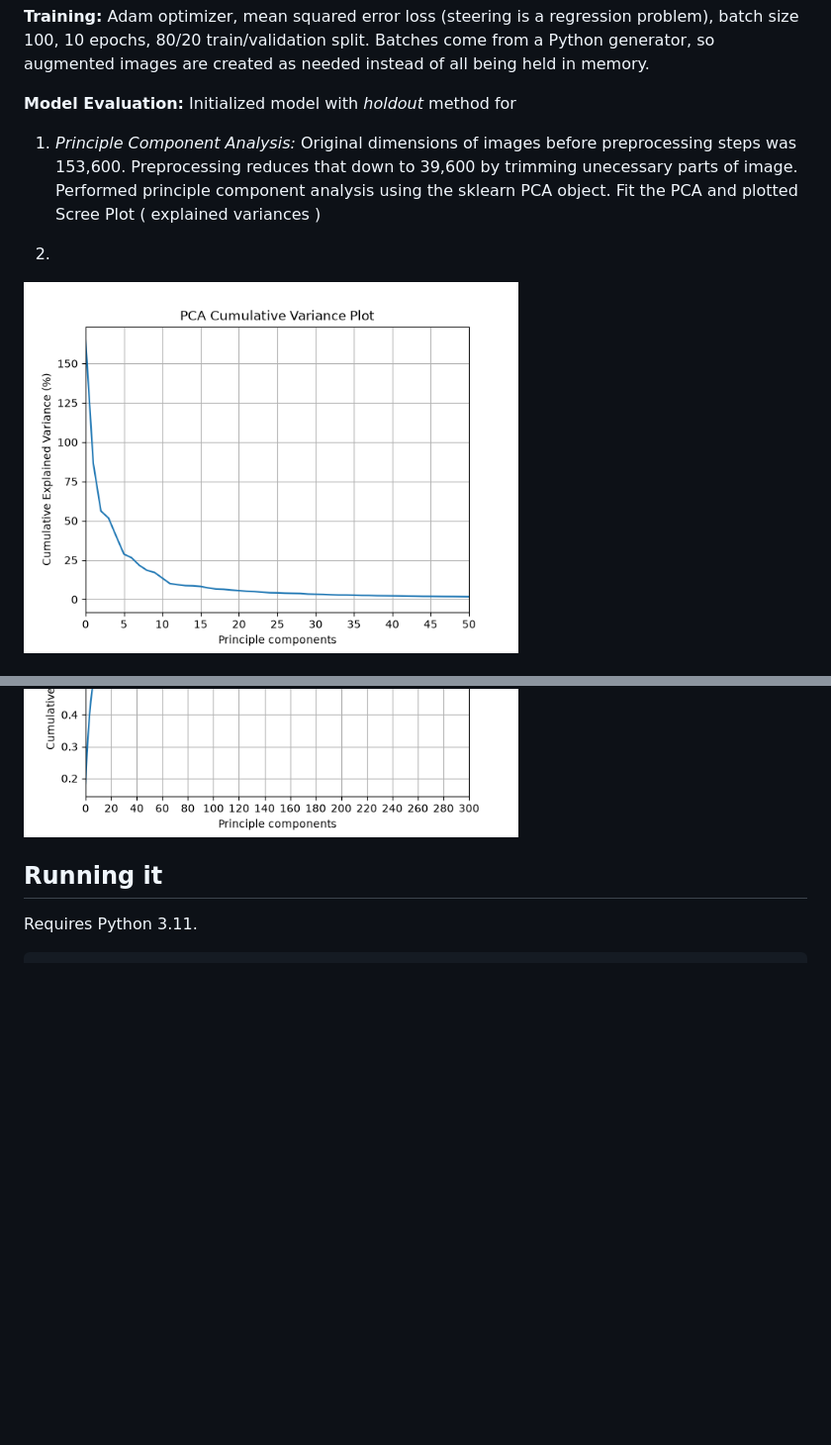
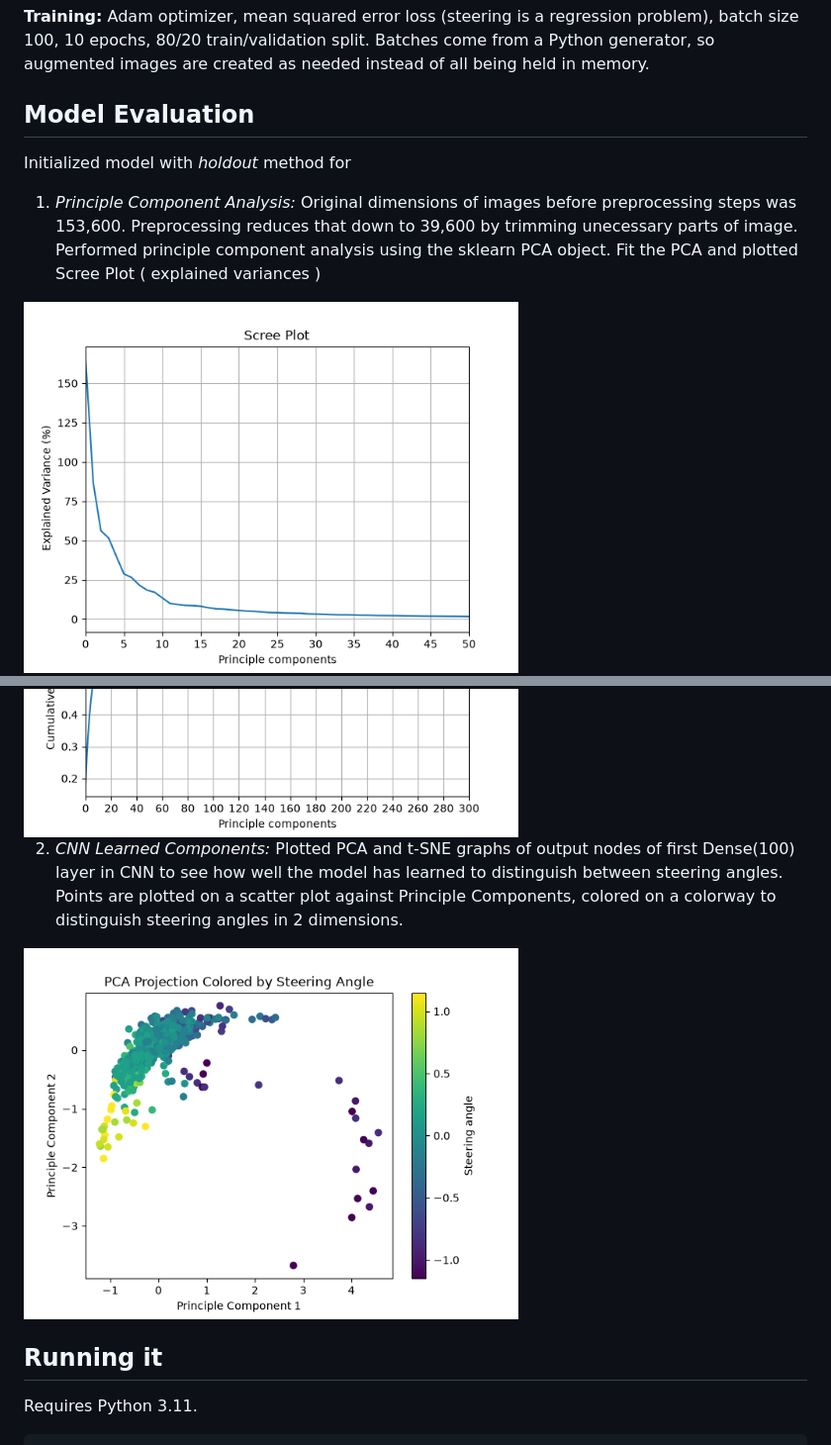
Before and after one commit to NedIsCool123/Behavioral-Cloning-Self-Driving, a Markdown page: README.md, 2 parts joined by grey strips. Shown at 99% size. GitHub-like rendering; pictures changed too: images/scree_plot.png; blank space fills up the shorter version.

```diff
--- a/README.md
+++ b/README.md
@@ -64,15 +64,18 @@ Based on NVIDIA's [End to End Learning for Self-Driving Cars](https://arxiv.org/
 **Training:** Adam optimizer, mean squared error loss (steering is a regression problem), batch size 100, 10 epochs, 80/20 train/validation split. Batches come from a Python generator, so augmented images are created as needed instead of all being held in memory.
 
 
-**Model Evaluation:**
+## Model Evaluation
 Initialized model with _holdout_ method for
 
 1. _Principle Component Analysis:_ Original dimensions of images before preprocessing steps was 153,600. Preprocessing reduces that down to 39,600 by trimming unecessary parts of image. Performed principle component analysis using the sklearn PCA object. Fit the PCA and plotted Scree Plot ( explained variances )
-
-2.
-
 <img src="images/scree_plot.png" width="500">
 <img src="images/cumulative_variance.png" width="500">
+
+2. _CNN Learned Components:_ Plotted PCA and t-SNE graphs of output nodes of first Dense(100) layer in CNN to see how well the model has learned to distinguish between steering angles. Points are plotted on a scatter plot against Principle Components, colored on a colorway to distinguish steering angles in 2 dimensions.
+
+<img src="images/pca_plot.png" width="500">
+
+
 
 <!-- Add the loss plot here, e.g.:
 ![Training and validation loss](images/loss.png)
```
Also changed, not shown: 2 other files.
